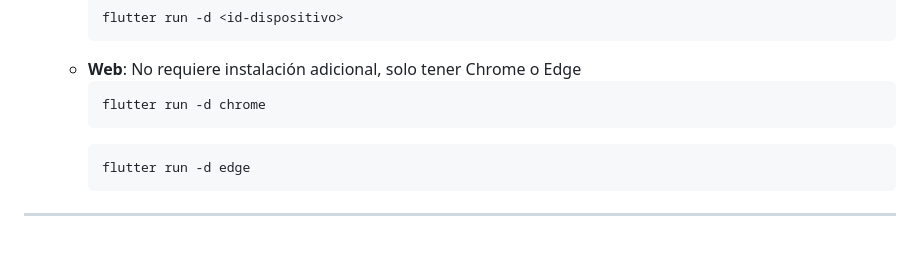
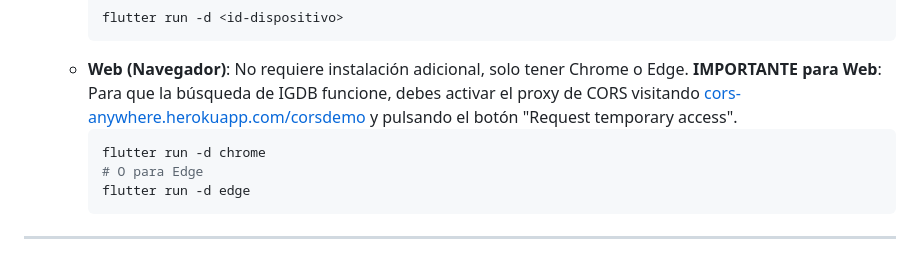
Before and after one commit to Jacobo-Dominguez/GameBacklog, a Markdown page: README.md, the part around the change. GitHub-like rendering.

Commit message:
Añadida instruccion de proxy Cors

````diff
--- a/README.md
+++ b/README.md
@@ -107,11 +107,12 @@ lib/
         ```bash
         flutter run -d <id-dispositivo>
         ```
-    *   **Web**: No requiere instalación adicional, solo tener Chrome o Edge
+    *   **Web (Navegador)**:
+        No requiere instalación adicional, solo tener Chrome o Edge.
+        **IMPORTANTE para Web**: Para que la búsqueda de IGDB funcione, debes activar el proxy de CORS visitando [cors-anywhere.herokuapp.com/corsdemo](https://cors-anywhere.herokuapp.com/corsdemo) y pulsando el botón "Request temporary access".
         ```bash
         flutter run -d chrome
-        ```
-        ```bash
+        # O para Edge
         flutter run -d edge
         ```
 
````
